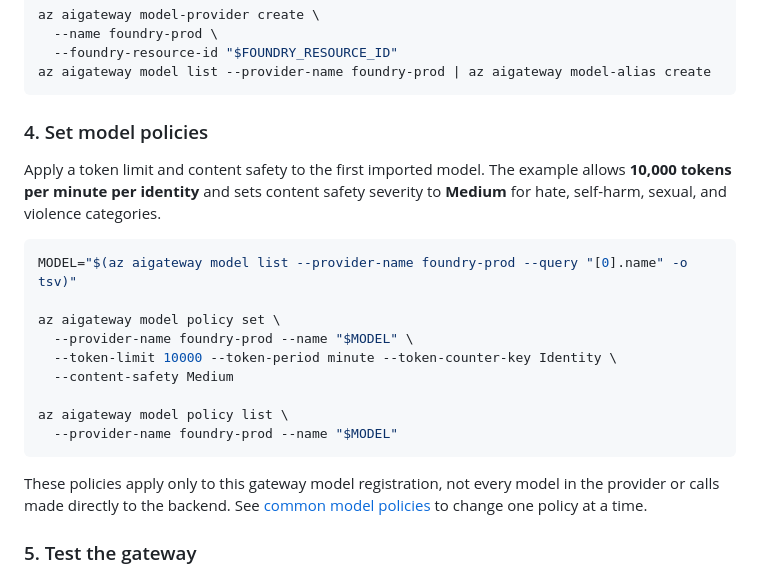
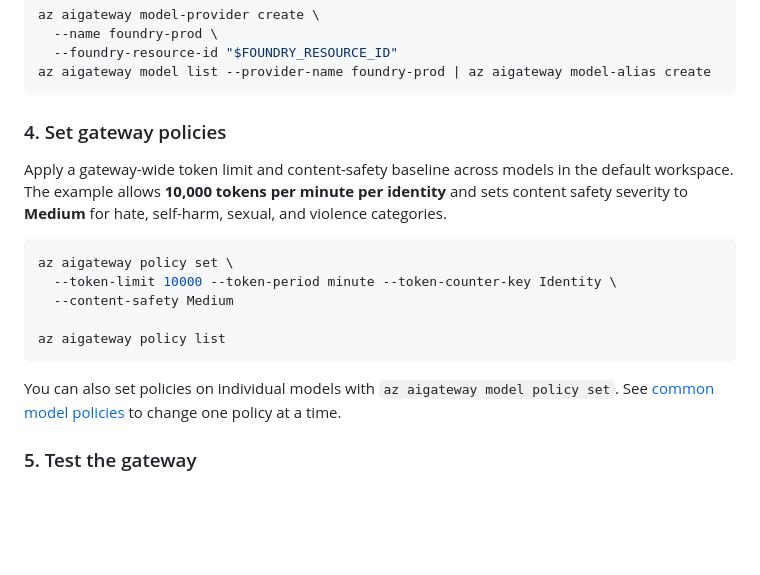
Before and after one commit to Azure/ai-gateway, a Markdown page: cli/README.md, the part around the change. Drawn GitHub-style; blank space fills up the shorter version.

Commit message:
docs(cli): use gateway-wide az aigateway policy set in quickstart Step 4
Co-authored-by: Copilot App <223556219+Copilot@users.noreply.github.com>
Copilot-Session: 4448b1aa-1ea5-4c5f-af63-7ec98b7acb9e

````diff
--- a/cli/README.md
+++ b/cli/README.md
@@ -145,27 +145,23 @@ az aigateway model-provider create \
 az aigateway model list --provider-name foundry-prod | az aigateway model-alias create
 ```
 
-### 4. Set model policies
+### 4. Set gateway policies
 
-Apply a token limit and content safety to the first imported model. The example
-allows **10,000 tokens per minute per identity** and sets content safety
-severity to **Medium** for hate, self-harm, sexual, and violence categories.
+Apply a gateway-wide token limit and content-safety baseline across models in
+the default workspace. The example allows **10,000 tokens per minute per
+identity** and sets content safety severity to **Medium** for hate, self-harm,
+sexual, and violence categories.
 
 ```bash
-MODEL="$(az aigateway model list --provider-name foundry-prod --query "[0].name" -o tsv)"
-
-az aigateway model policy set \
-  --provider-name foundry-prod --name "$MODEL" \
+az aigateway policy set \
   --token-limit 10000 --token-period minute --token-counter-key Identity \
   --content-safety Medium
 
-az aigateway model policy list \
-  --provider-name foundry-prod --name "$MODEL"
+az aigateway policy list
 ```
 
-These policies apply only to this gateway model registration, not every model
-in the provider or calls made directly to the backend. See
-[common model policies](command-reference.md#common-model-policies) to change
+You can also set policies on individual models with `az aigateway model policy set`.
+See [common model policies](command-reference.md#common-model-policies) to change
 one policy at a time.
 
 ### 5. Test the gateway
````
